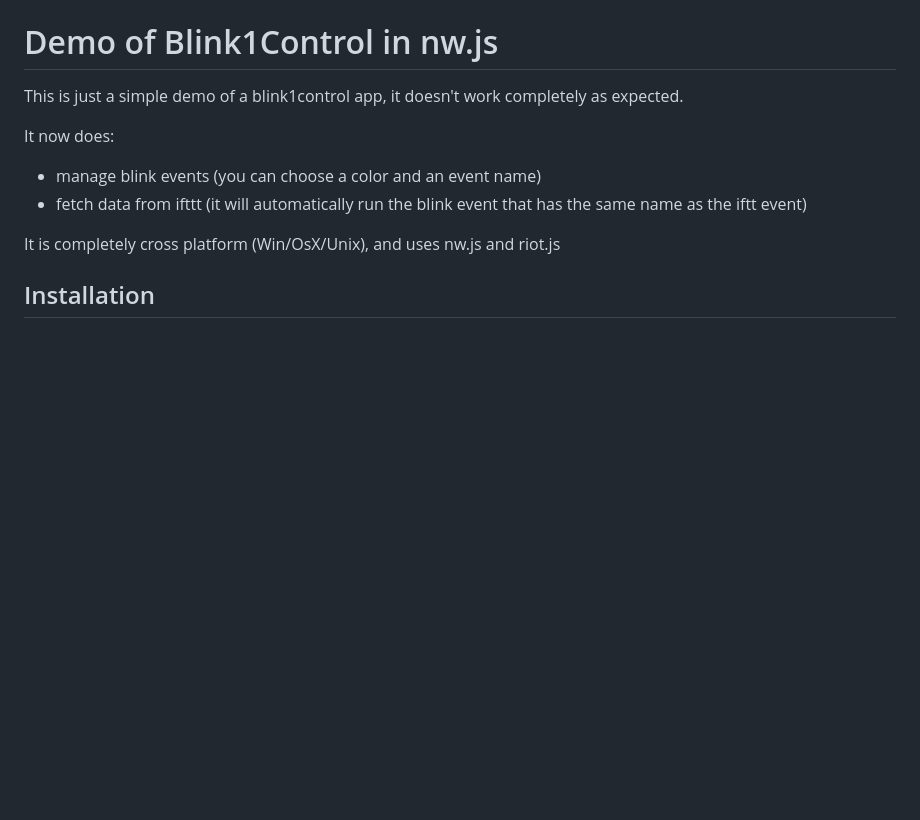
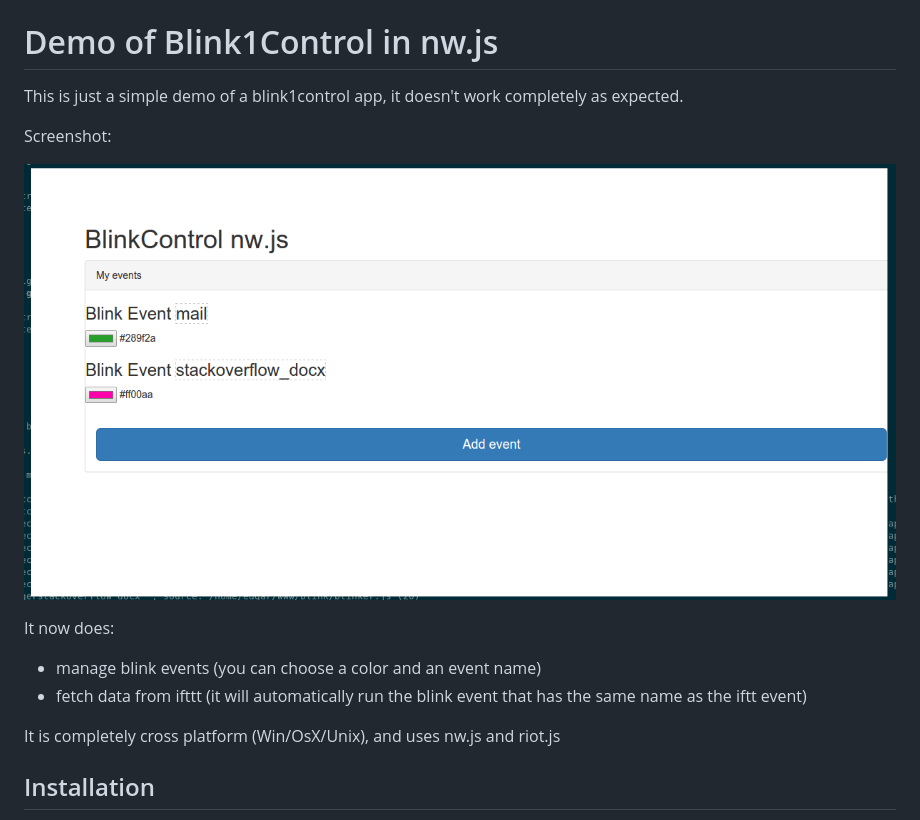
Before and after one commit to edi9999/BlinkControl-nw.js, a Markdown page: README.md, the part around the change. Rendered like a GitHub page; pictures changed too: screenshot.png (added); blank space fills up the shorter version.

Commit message:
Add screenshot to readme

```diff
--- a/README.md
+++ b/README.md
@@ -1,6 +1,10 @@
 # Demo of Blink1Control in nw.js
 
 This is just a simple demo of a blink1control app, it doesn't work completely as expected.
+
+Screenshot:
+
+![Blink1Control nw.js](screenshot.png)
 
 It now does:
 
```
